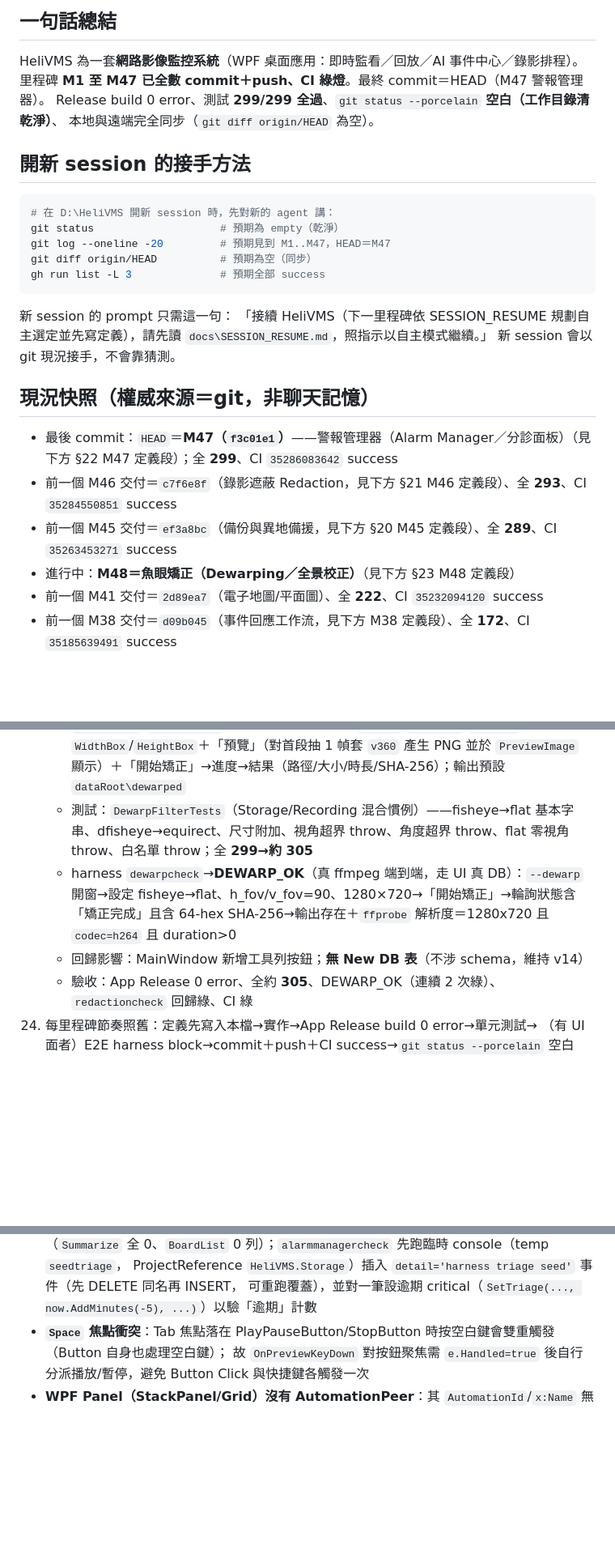
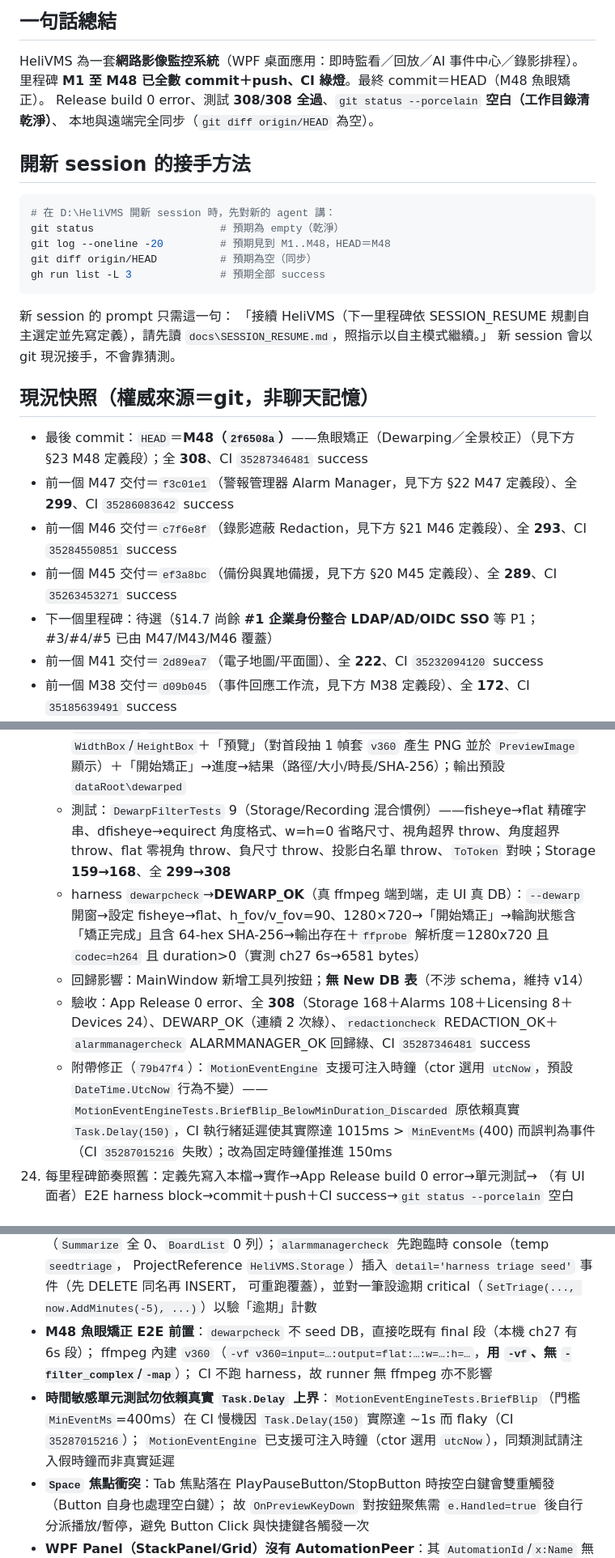
Before and after one commit to js0935/HeliVMS, a Markdown page: docs/SESSION_RESUME.md, 3 parts joined by grey strips. Shown at 81% size. Drawn GitHub-style; blank space fills up the shorter version.

Commit message:
docs：M48（魚眼矯正 Dewarping）snapshot——HEAD `2f6508a`、全 308（Storage 168＋Alarms 108＋Licensing 8＋Devices 24）、DEWARP_OK（連續 2 次綠：ch27 6s→1280x720 h264＋SHA-256）、回歸紅轉綠：redactioncheck REDACTION_OK＋alarmmanagercheck ALARMMANAGER_OK、CI 35287346481 success；附帶修正 `79b47f4`（MotionEventEngine 可注入時鐘，修 MotionEventEngineTests.BriefBlip 時間敏感 flaky）；頂部與定義段數字對齊（M48 已驗收、下一個里程碑待選）；新增雷區（v360 用 -vf 無 -filter_complex；時間敏感測試勿依賴真實 Task.Delay，注入假時鐘）

````diff
--- a/docs/SESSION_RESUME.md
+++ b/docs/SESSION_RESUME.md
@@ -6,15 +6,15 @@
 
 ## 一句話總結
 HeliVMS 為一套**網路影像監控系統**（WPF 桌面應用：即時監看／回放／AI 事件中心／錄影排程）。
-里程碑 **M1 至 M47 已全數 commit＋push、CI 綠燈**。最終 commit＝HEAD（M47 警報管理器）。
-Release build 0 error、測試 **299/299 全過**、`git status --porcelain` **空白（工作目錄清乾淨）**、
+里程碑 **M1 至 M48 已全數 commit＋push、CI 綠燈**。最終 commit＝HEAD（M48 魚眼矯正）。
+Release build 0 error、測試 **308/308 全過**、`git status --porcelain` **空白（工作目錄清乾淨）**、
 本地與遠端完全同步（`git diff origin/HEAD` 為空）。
 
 ## 開新 session 的接手方法
 ```powershell
 # 在 D:\HeliVMS 開新 session 時，先對新的 agent 講：
 git status                    # 預期為 empty（乾淨）
-git log --oneline -20         # 預期見到 M1..M47，HEAD＝M47
+git log --oneline -20         # 預期見到 M1..M48，HEAD＝M48
 git diff origin/HEAD          # 預期為空（同步）
 gh run list -L 3              # 預期全部 success
 ```
@@ -23,10 +23,11 @@ gh run list -L 3              # 預期全部 success
 新 session 會以 git 現況接手，不會靠猜測。
 
 ## 現況快照（權威來源＝git，非聊天記憶）
-- 最後 commit：`HEAD`＝**M47（`f3c01e1`）**——警報管理器（Alarm Manager／分診面板）（見下方 §22 M47 定義段）；全 **299**、CI `35286083642` success
+- 最後 commit：`HEAD`＝**M48（`2f6508a`）**——魚眼矯正（Dewarping／全景校正）（見下方 §23 M48 定義段）；全 **308**、CI `35287346481` success
+- 前一個 M47 交付＝`f3c01e1`（警報管理器 Alarm Manager，見下方 §22 M47 定義段）、全 **299**、CI `35286083642` success
 - 前一個 M46 交付＝`c7f6e8f`（錄影遮蔽 Redaction，見下方 §21 M46 定義段）、全 **293**、CI `35284550851` success
 - 前一個 M45 交付＝`ef3a8bc`（備份與異地備援，見下方 §20 M45 定義段）、全 **289**、CI `35263453271` success
-- 進行中：**M48＝魚眼矯正（Dewarping／全景校正）**（見下方 §23 M48 定義段）
+- 下一個里程碑：待選（§14.7 尚餘 **#1 企業身份整合 LDAP/AD/OIDC SSO** 等 P1；#3/#4/#5 已由 M47/M43/M46 覆蓋）
 - 前一個 M41 交付＝`2d89ea7`（電子地圖/平面圖）、全 **222**、CI `35232094120` success
 - 前一個 M38 交付＝`d09b045`（事件回應工作流，見下方 M38 定義段）、全 **172**、CI `35185639491` success
 - 前一個 M30 交付＝`24ad4c7`（MQTT 通知通道）：`NotificationSettings`＋
@@ -641,10 +642,11 @@ gh run list -L 3              # 預期全部 success
     - `DewarpSettings`（record：`Input`/`Output` 投影列舉＋`InputHFov`/`InputVFov`/`HFov`/`VFov`＋`Yaw`/`Pitch`/`Roll`＋`Width`/`Height`；`Default`＝fisheye→flat、輸入 180×180、輸出 90×90、1280×720）
     - Recording 新 `DewarpService.DewarpAsync(DewarpRequest, IProgress<ExportProgress>?, ct)`：`ListByRange(ch,"main",from,to)` 依 `StartUtc` 排序→無段 throw「所選範圍無錄影段落可供矯正」→concat demuxer→`-vf <DewarpFilter.Build>`→libx264 ultrafast crf23＋aac＋`+faststart`＋可選 SHA-256→`DewarpResult{OutputPath,Sha256,FileSizeBytes,DurationSeconds=Σ DurationSec}`（temp concat 清理；骨架比照 `RedactionService`，不共用避免動 M46）
     - App 新 `DewarpWindow`（`--dewarp`；MainWindow 工具列「矯正」鈕）：頻道＋起訖時段（預設選第一個有 final 段者、時段對準該頻道 final 段，比照 `RedactionWindow`）＋`InputCombo`/`OutputCombo`＋輸入/輸出視角四框＋`YawBox`/`PitchBox`/`RollBox`＋`WidthBox`/`HeightBox`＋「預覽」（對首段抽 1 幀套 `v360` 產生 PNG 並於 `PreviewImage` 顯示）＋「開始矯正」→進度→結果（路徑/大小/時長/SHA-256）；輸出預設 `dataRoot\dewarped`
-    - 測試：`DewarpFilterTests`（Storage/Recording 混合慣例）——fisheye→flat 基本字串、dfisheye→equirect、尺寸附加、視角超界 throw、角度超界 throw、flat 零視角 throw、白名單 throw；全 **299→約 305**
-    - harness `dewarpcheck`→**DEWARP_OK**（真 ffmpeg 端到端，走 UI 真 DB）：`--dewarp` 開窗→設定 fisheye→flat、h_fov/v_fov=90、1280×720→「開始矯正」→輪詢狀態含「矯正完成」且含 64-hex SHA-256→輸出存在＋`ffprobe` 解析度＝1280x720 且 `codec=h264` 且 duration>0
+    - 測試：`DewarpFilterTests` 9（Storage/Recording 混合慣例）——fisheye→flat 精確字串、dfisheye→equirect 角度格式、w=h=0 省略尺寸、視角超界 throw、角度超界 throw、flat 零視角 throw、負尺寸 throw、投影白名單 throw、`ToToken` 對映；Storage **159→168**、全 **299→308**
+    - harness `dewarpcheck`→**DEWARP_OK**（真 ffmpeg 端到端，走 UI 真 DB）：`--dewarp` 開窗→設定 fisheye→flat、h_fov/v_fov=90、1280×720→「開始矯正」→輪詢狀態含「矯正完成」且含 64-hex SHA-256→輸出存在＋`ffprobe` 解析度＝1280x720 且 `codec=h264` 且 duration>0（實測 ch27 6s→6581 bytes）
     - 回歸影響：MainWindow 新增工具列按鈕；**無 New DB 表**（不涉 schema，維持 v14）
-    - 驗收：App Release 0 error、全約 **305**、DEWARP_OK（連續 2 次綠）、`redactioncheck` 回歸綠、CI 綠
+    - 驗收：App Release 0 error、全 **308**（Storage 168＋Alarms 108＋Licensing 8＋Devices 24）、DEWARP_OK（連續 2 次綠）、`redactioncheck` REDACTION_OK＋`alarmmanagercheck` ALARMMANAGER_OK 回歸綠、CI `35287346481` success
+    - 附帶修正（`79b47f4`）：`MotionEventEngine` 支援可注入時鐘（ctor 選用 `utcNow`，預設 `DateTime.UtcNow` 行為不變）——`MotionEventEngineTests.BriefBlip_BelowMinDuration_Discarded` 原依賴真實 `Task.Delay(150)`，CI 執行緒延遲使其實際達 1015ms > `MinEventMs`(400) 而誤判為事件（CI `35287015216` 失敗）；改為固定時鐘僅推進 150ms
 24. 每里程碑節奏照舊：定義先寫入本檔→實作→App Release build 0 error→單元測試→
     （有 UI 面者）E2E harness block→commit＋push＋CI success→`git status --porcelain` 空白
 
@@ -683,6 +685,12 @@ gh run list -L 3              # 預期全部 success
   （`Summarize` 全 0、`BoardList` 0 列）；`alarmmanagercheck` 先跑臨時 console（temp `seedtriage`，
   ProjectReference `HeliVMS.Storage`）插入 `detail='harness triage seed'` 事件（先 DELETE 同名再 INSERT，
   可重跑覆蓋），並對一筆設逾期 critical（`SetTriage(..., now.AddMinutes(-5), ...)`）以驗「逾期」計數
+- **M48 魚眼矯正 E2E 前置**：`dewarpcheck` 不 seed DB，直接吃既有 final 段（本機 ch27 有 6s 段）；
+  ffmpeg 內建 `v360`（`-vf v360=input=…:output=flat:…:w=…:h=…`，**用 `-vf`、無 `-filter_complex`/`-map`**）；
+  CI 不跑 harness，故 runner 無 ffmpeg 亦不影響
+- **時間敏感單元測試勿依賴真實 `Task.Delay` 上界**：`MotionEventEngineTests.BriefBlip`（門檻
+  `MinEventMs`=400ms）在 CI 慢機因 `Task.Delay(150)` 實際達 ~1s 而 flaky（CI `35287015216`）；
+  `MotionEventEngine` 已支援可注入時鐘（ctor 選用 `utcNow`），同類測試請注入假時鐘而非真實延遲
 - **`Space` 焦點衝突**：Tab 焦點落在 PlayPauseButton/StopButton 時按空白鍵會雙重觸發（Button 自身也處理空白鍵）；
   故 `OnPreviewKeyDown` 對按鈕聚焦需 `e.Handled=true` 後自行分派播放/暫停，避免 Button Click 與快捷鍵各觸發一次
 - **WPF Panel（StackPanel/Grid）沒有 AutomationPeer**：其 `AutomationId`/`x:Name` 無法用
````
Also changed, not shown: other parts of docs/SESSION_RESUME.md (+1 -1 lines).
